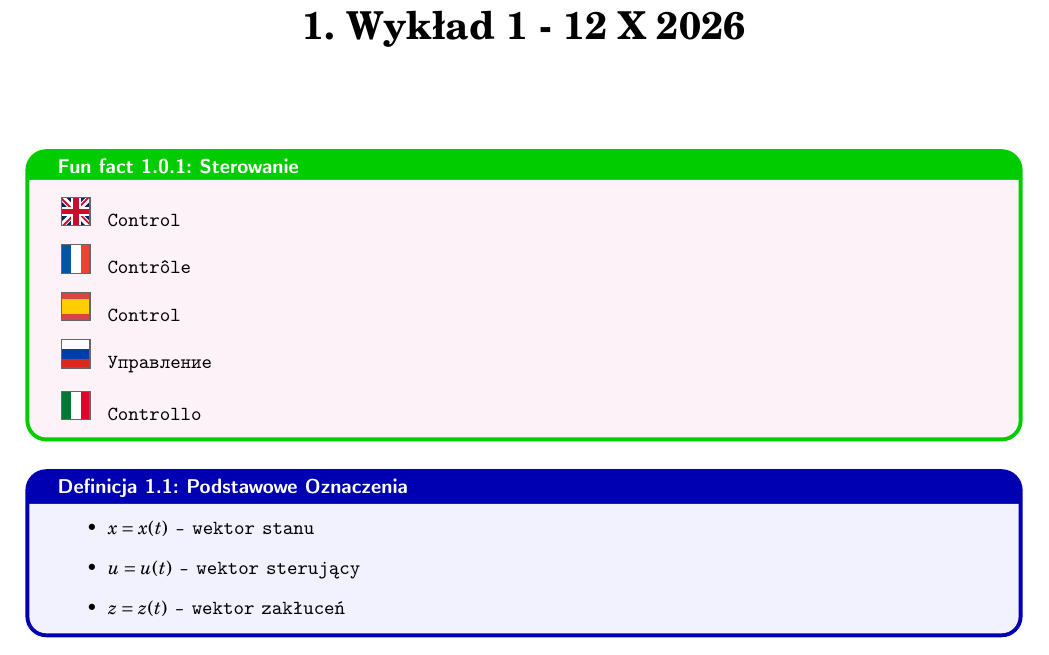
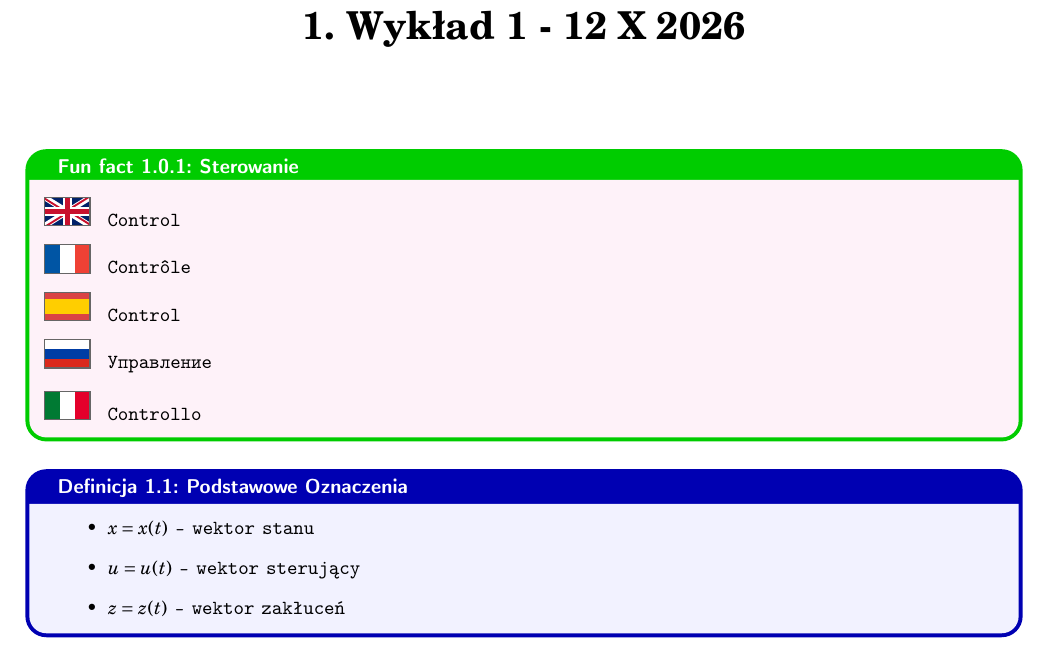
Before and after one commit to Trenek/MTOS-Notes, a LaTeX book (main.tex, which reads Wykład 1/main.tex): part of page 5 of 7, cut so that both start at the same text. Compiled offline with pdfLaTeX.

Commit message:
Poprawiono flagi

```diff
--- a/Wykład 1/main.tex
+++ b/Wykład 1/main.tex
@@ -1,6 +1,6 @@
 \chapter{Wykład 1 - 12 X 2026}
 
-\newcommand{\listflag}[1]{\worldflag[length=0.5cm, width=0.5cm]{#1}}
+\newcommand{\listflag}[1]{\worldflag[length=0.8cm, width=0.5cm]{#1}}
 \newcommand{\ru}[1]{\foreignlanguage{russian}{\fontfamily{cmtt}\selectfont #1}}
 
 \begin{funfact}{Sterowanie}{}{}
```
